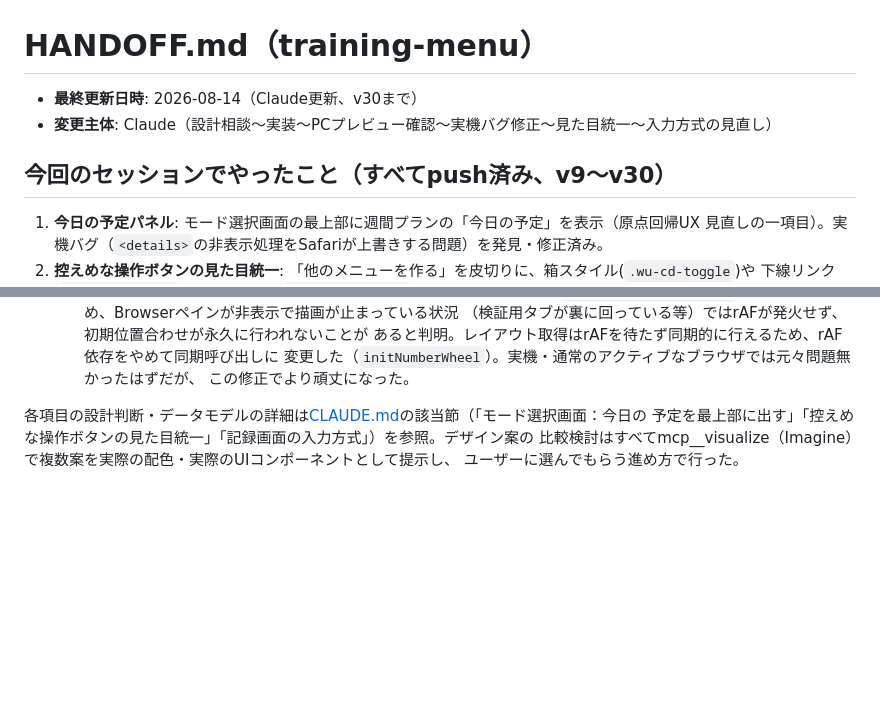
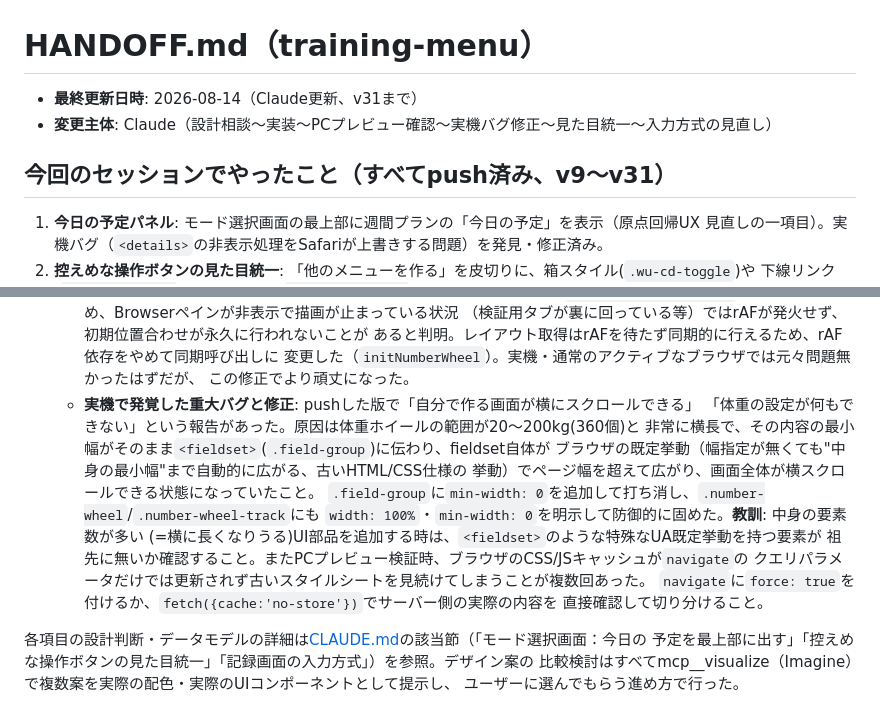
Before and after one commit to takubou316/training-menu, a Markdown page: HANDOFF.md, 2 parts joined by grey strips. GitHub-like rendering; blank space fills up the shorter version.

Commit message:
HANDOFF.md更新: fieldset横スクロールバグの原因と教訓を記録
Co-Authored-By: Claude Sonnet 5 <noreply@anthropic.com>

```diff
--- a/HANDOFF.md
+++ b/HANDOFF.md
@@ -1,9 +1,9 @@
 # HANDOFF.md（training-menu）
 
-- **最終更新日時**: 2026-08-14（Claude更新、v30まで）
+- **最終更新日時**: 2026-08-14（Claude更新、v31まで）
 - **変更主体**: Claude（設計相談〜実装〜PCプレビュー確認〜実機バグ修正〜見た目統一〜入力方式の見直し）
 
-## 今回のセッションでやったこと（すべてpush済み、v9〜v30）
+## 今回のセッションでやったこと（すべてpush済み、v9〜v31）
 
 1. **今日の予定パネル**: モード選択画面の最上部に週間プランの「今日の予定」を表示（原点回帰UX
    見直しの一項目）。実機バグ（`<details>`の非表示処理をSafariが上書きする問題）を発見・修正済み。
@@ -35,6 +35,18 @@
      あると判明。レイアウト取得はrAFを待たず同期的に行えるため、rAF依存をやめて同期呼び出しに
      変更した（`initNumberWheel`）。実機・通常のアクティブなブラウザでは元々問題無かったはずだが、
      この修正でより頑丈になった。
+   - **実機で発覚した重大バグと修正**: pushした版で「自分で作る画面が横にスクロールできる」
+     「体重の設定が何もできない」という報告があった。原因は体重ホイールの範囲が20〜200kg(360個)と
+     非常に横長で、その内容の最小幅がそのまま`<fieldset>`(`.field-group`)に伝わり、fieldset自体が
+     ブラウザの既定挙動（幅指定が無くても"中身の最小幅"まで自動的に広がる、古いHTML/CSS仕様の
+     挙動）でページ幅を超えて広がり、画面全体が横スクロールできる状態になっていたこと。
+     `.field-group`に`min-width: 0`を追加して打ち消し、`.number-wheel`/`.number-wheel-track`にも
+     `width: 100%`・`min-width: 0`を明示して防御的に固めた。**教訓**: 中身の要素数が多い
+     (=横に長くなりうる)UI部品を追加する時は、`<fieldset>`のような特殊なUA既定挙動を持つ要素が
+     祖先に無いか確認すること。またPCプレビュー検証時、ブラウザのCSS/JSキャッシュが`navigate`の
+     クエリパラメータだけでは更新されず古いスタイルシートを見続けてしまうことが複数回あった。
+     `navigate`に`force: true`を付けるか、`fetch({cache:'no-store'})`でサーバー側の実際の内容を
+     直接確認して切り分けること。
 
 各項目の設計判断・データモデルの詳細は[CLAUDE.md](CLAUDE.md)の該当節（「モード選択画面：今日の
 予定を最上部に出す」「控えめな操作ボタンの見た目統一」「記録画面の入力方式」）を参照。デザイン案の
```
